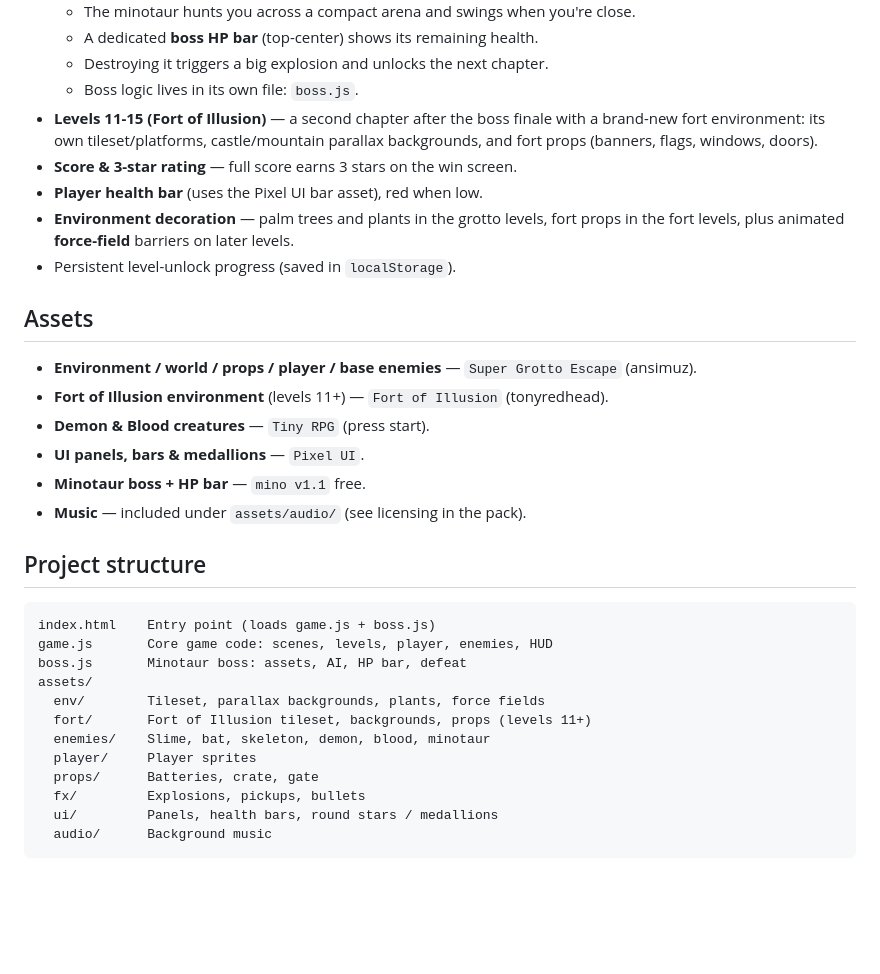
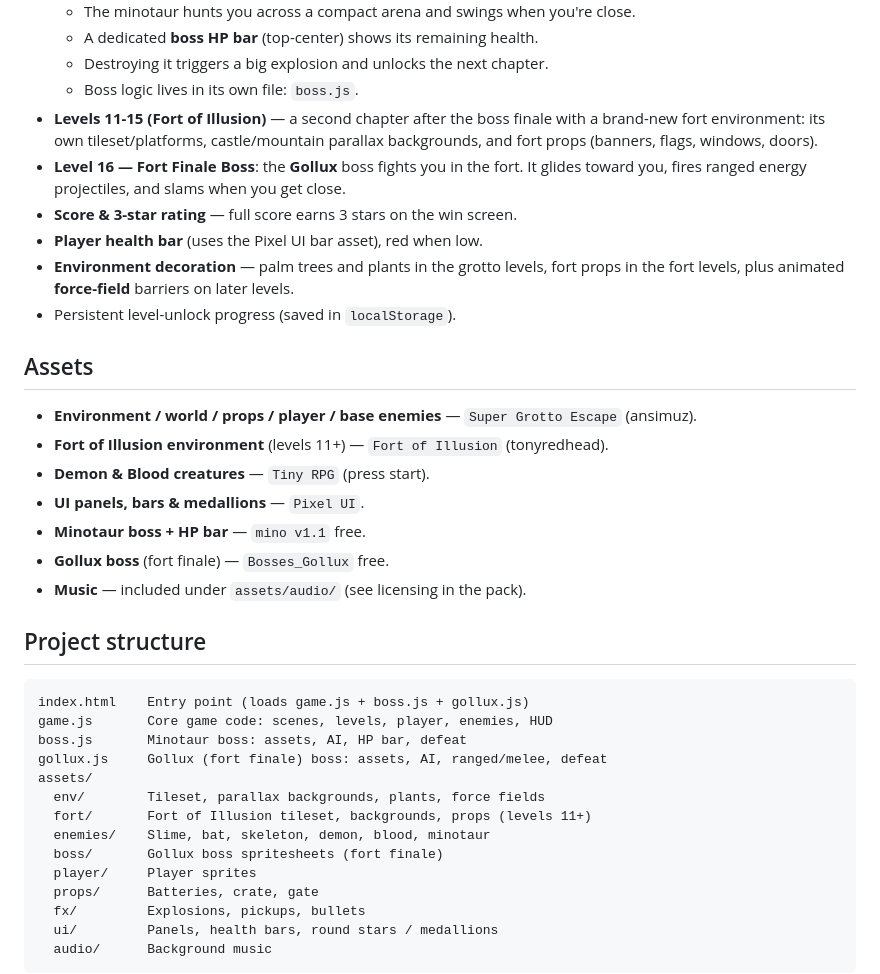
Before and after one commit to Lulu-ai322/super-grotto-game, a Markdown page: README.md, the part around the change. Rendered like a GitHub page; blank space fills up the shorter version.

Commit message:
Add Gollux fort boss at level 16; slow enemies and reduce counts

````diff
--- a/README.md
+++ b/README.md
@@ -29,6 +29,8 @@ Reach the **gate** at the end of each level to escape and unlock the next one.
 - **Levels 11-15 (Fort of Illusion)** — a second chapter after the boss finale with a
   brand-new fort environment: its own tileset/platforms, castle/mountain parallax
   backgrounds, and fort props (banners, flags, windows, doors).
+- **Level 16 — Fort Finale Boss**: the **Gollux** boss fights you in the fort. It
+  glides toward you, fires ranged energy projectiles, and slams when you get close.
 - **Score & 3-star rating** — full score earns 3 stars on the win screen.
 - **Player health bar** (uses the Pixel UI bar asset), red when low.
 - **Environment decoration** — palm trees and plants in the grotto levels, fort props
@@ -41,19 +43,22 @@ Reach the **gate** at the end of each level to escape and unlock the next one.
 - **Fort of Illusion environment** (levels 11+) — `Fort of Illusion` (tonyredhead).
 - **Demon & Blood creatures** — `Tiny RPG` (press start).
 - **UI panels, bars & medallions** — `Pixel UI`.
-- **Minotaur boss + HP bar** — `mino v1.1` free.
+ - **Minotaur boss + HP bar** — `mino v1.1` free.
+ - **Gollux boss** (fort finale) — `Bosses_Gollux` free.
 - **Music** — included under `assets/audio/` (see licensing in the pack).
 
 ## Project structure
 
 ```
-index.html    Entry point (loads game.js + boss.js)
+index.html    Entry point (loads game.js + boss.js + gollux.js)
 game.js       Core game code: scenes, levels, player, enemies, HUD
 boss.js       Minotaur boss: assets, AI, HP bar, defeat
+gollux.js     Gollux (fort finale) boss: assets, AI, ranged/melee, defeat
 assets/
   env/        Tileset, parallax backgrounds, plants, force fields
   fort/       Fort of Illusion tileset, backgrounds, props (levels 11+)
   enemies/    Slime, bat, skeleton, demon, blood, minotaur
+  boss/       Gollux boss spritesheets (fort finale)
   player/     Player sprites
   props/      Batteries, crate, gate
   fx/         Explosions, pickups, bullets
````
